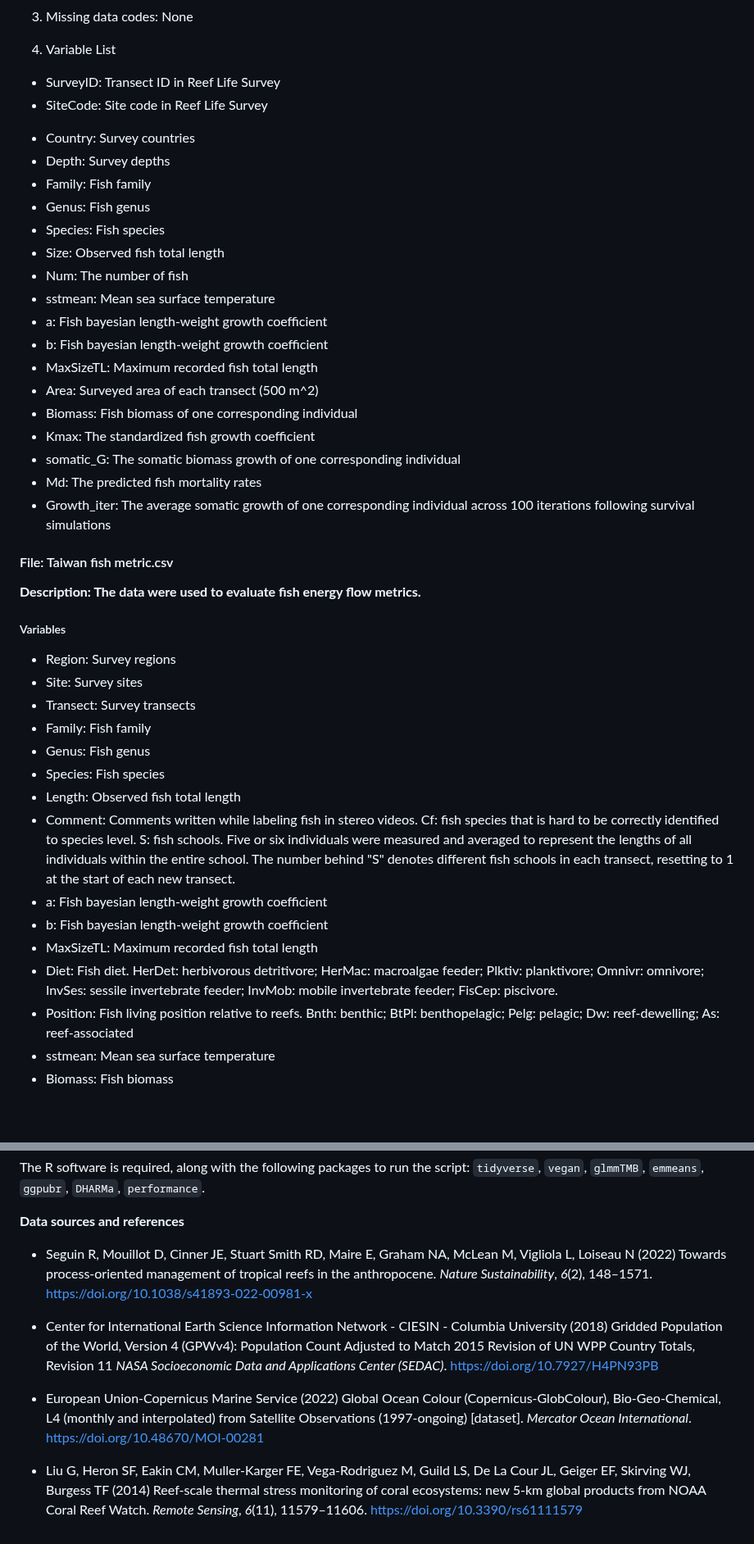
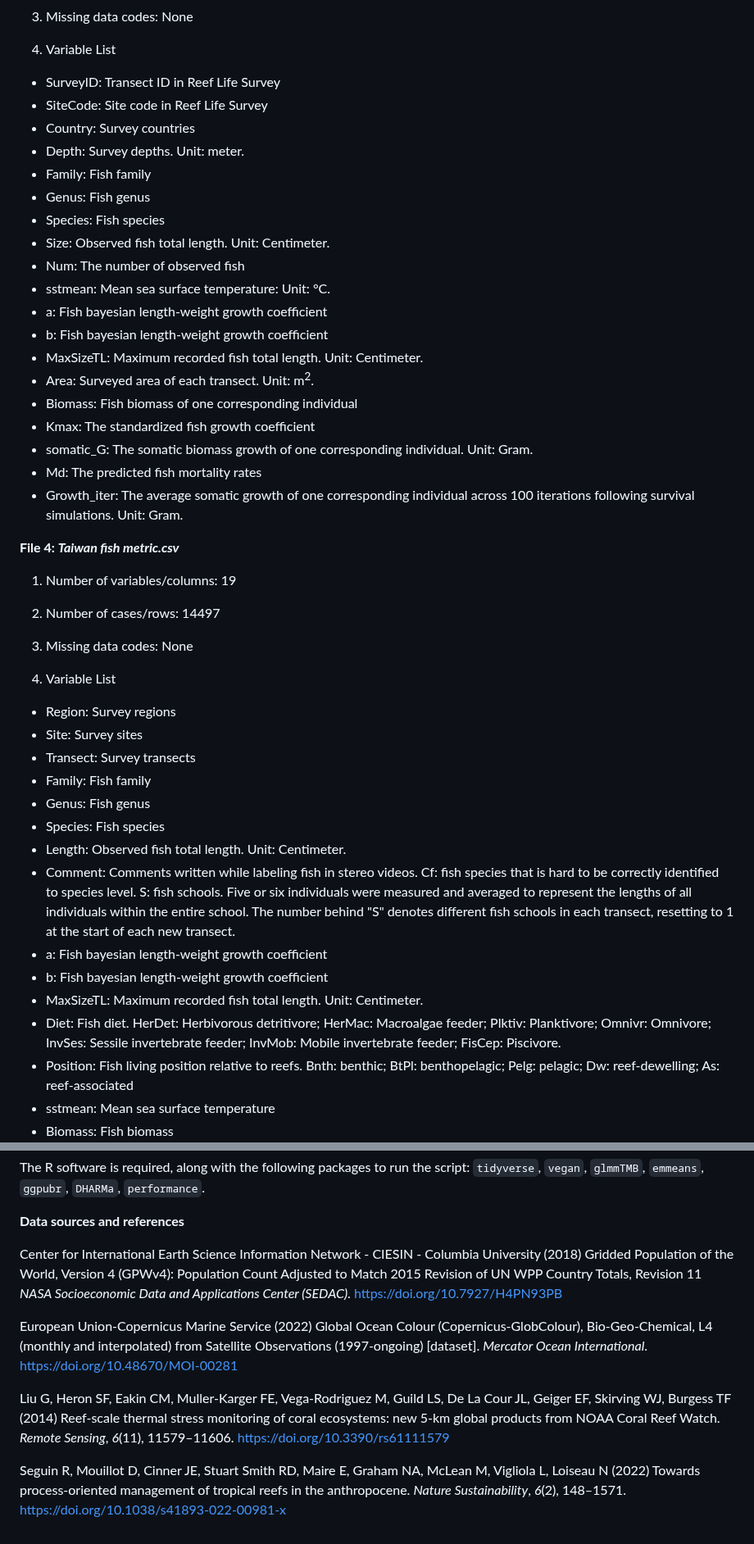
Before and after one commit to NTU-FRELab/fish-flow, a Markdown page: README.md, 2 parts joined by grey strips. Shown at 82% size. Drawn GitHub-style; blank space fills up the shorter version.

```diff
--- a/README.md
+++ b/README.md
@@ -171,44 +171,47 @@ A detailed description of data acquisition and processing can be found in the pu
 3. Missing data codes: None
 
 4. Variable List
-+ SurveyID: Transect ID in Reef Life Survey
-+ SiteCode: Site code in Reef Life Survey
+* SurveyID: Transect ID in Reef Life Survey
+* SiteCode: Site code in Reef Life Survey
 * Country: Survey countries
-* Depth: Survey depths
+* Depth: Survey depths. Unit: meter.
 * Family: Fish family
 * Genus: Fish genus
 * Species: Fish species
-* Size: Observed fish total length
-* Num: The number of fish
-* sstmean: Mean sea surface temperature
+* Size: Observed fish total length. Unit: Centimeter.
+* Num: The number of observed fish
+* sstmean: Mean sea surface temperature: Unit: &deg;C.
 * a: Fish bayesian length-weight growth coefficient
 * b: Fish bayesian length-weight growth coefficient
-* MaxSizeTL: Maximum recorded fish total length
-* Area: Surveyed area of each transect (500 m^2)
+* MaxSizeTL: Maximum recorded fish total length. Unit: Centimeter.
+* Area: Surveyed area of each transect. Unit: m<sup>2</sup>.
 * Biomass: Fish biomass of one corresponding individual
 * Kmax: The standardized fish growth coefficient
-* somatic_G: The somatic biomass growth of one corresponding individual
+* somatic_G: The somatic biomass growth of one corresponding individual. Unit: Gram.
 * Md: The predicted fish mortality rates
-* Growth_iter: The average somatic growth of one corresponding individual across 100 iterations following survival simulations
+* Growth_iter: The average somatic growth of one corresponding individual across 100 iterations following survival simulations. Unit: Gram.
 
-#### File: Taiwan fish metric.csv
+**File 4: *Taiwan fish metric.csv***
 
-**Description: The data were used to evaluate fish energy flow metrics.**
+1. Number of variables/columns: 19
 
-##### Variables
+2. Number of cases/rows: 14497
 
+3. Missing data codes: None
+
+4. Variable List
 * Region: Survey regions
 * Site: Survey sites
 * Transect: Survey transects
 * Family: Fish family
 * Genus: Fish genus
 * Species: Fish species
-* Length: Observed fish total length
+* Length: Observed fish total length. Unit: Centimeter.
 * Comment: Comments written while labeling fish in stereo videos. Cf: fish species that is hard to be correctly identified to species level. S: fish schools. Five or six individuals were measured and averaged to represent the lengths of all individuals within the entire school. The number behind "S" denotes different fish schools in each transect, resetting to 1 at the start of each new transect.
 * a: Fish bayesian length-weight growth coefficient
 * b: Fish bayesian length-weight growth coefficient
-* MaxSizeTL: Maximum recorded fish total length
-* Diet: Fish diet. HerDet: herbivorous detritivore; HerMac: macroalgae feeder; Plktiv: planktivore; Omnivr: omnivore; InvSes: sessile invertebrate feeder; InvMob: mobile invertebrate feeder; FisCep: piscivore.
+* MaxSizeTL: Maximum recorded fish total length. Unit: Centimeter.
+* Diet: Fish diet. HerDet: Herbivorous detritivore; HerMac: Macroalgae feeder; Plktiv: Planktivore; Omnivr: Omnivore; InvSes: Sessile invertebrate feeder; InvMob: Mobile invertebrate feeder; FisCep: Piscivore.
 * Position: Fish living position relative to reefs. Bnth: benthic; BtPl: benthopelagic; Pelg: pelagic; Dw: reef-dewelling; As: reef-associated
 * sstmean: Mean sea surface temperature
 * Biomass: Fish biomass
@@ -225,10 +228,10 @@ The R software is required, along with the following packages to run the script:
 
 **Data sources and references**
 
-+ Seguin R, Mouillot D, Cinner JE, Stuart Smith RD, Maire E, Graham NA, McLean M, Vigliola L, Loiseau N (2022) Towards process-oriented management of tropical reefs in the anthropocene. *Nature Sustainability*, *6*(2), 148–1571. https://doi.org/10.1038/s41893-022-00981-x
+Center for International Earth Science Information Network - CIESIN - Columbia University (2018) Gridded Population of the World, Version 4 (GPWv4): Population Count Adjusted to Match 2015 Revision of UN WPP Country Totals, Revision 11 *NASA Socioeconomic Data and Applications Center (SEDAC)*. https://doi.org/10.7927/H4PN93PB
 
-+ Center for International Earth Science Information Network - CIESIN - Columbia University (2018) Gridded Population of the World, Version 4 (GPWv4): Population Count Adjusted to Match 2015 Revision of UN WPP Country Totals, Revision 11 *NASA Socioeconomic Data and Applications Center (SEDAC)*. https://doi.org/10.7927/H4PN93PB
+European Union-Copernicus Marine Service (2022) Global Ocean Colour (Copernicus-GlobColour), Bio-Geo-Chemical, L4 (monthly and interpolated) from Satellite Observations (1997-ongoing) [dataset]. *Mercator Ocean International*. https://doi.org/10.48670/MOI-00281
 
-+ European Union-Copernicus Marine Service (2022) Global Ocean Colour (Copernicus-GlobColour), Bio-Geo-Chemical, L4 (monthly and interpolated) from Satellite Observations (1997-ongoing) [dataset]. *Mercator Ocean International*. https://doi.org/10.48670/MOI-00281
+Liu G, Heron SF, Eakin CM, Muller-Karger FE, Vega-Rodriguez M, Guild LS, De La Cour JL, Geiger EF, Skirving WJ, Burgess TF (2014) Reef-scale thermal stress monitoring of coral ecosystems: new 5-km global products from NOAA Coral Reef Watch. *Remote Sensing*, *6*(11), 11579–11606. https://doi.org/10.3390/rs61111579
 
-+ Liu G, Heron SF, Eakin CM, Muller-Karger FE, Vega-Rodriguez M, Guild LS, De La Cour JL, Geiger EF, Skirving WJ, Burgess TF (2014) Reef-scale thermal stress monitoring of coral ecosystems: new 5-km global products from NOAA Coral Reef Watch. *Remote Sensing*, *6*(11), 11579–11606. https://doi.org/10.3390/rs61111579
+Seguin R, Mouillot D, Cinner JE, Stuart Smith RD, Maire E, Graham NA, McLean M, Vigliola L, Loiseau N (2022) Towards process-oriented management of tropical reefs in the anthropocene. *Nature Sustainability*, *6*(2), 148–1571. https://doi.org/10.1038/s41893-022-00981-x
```
Also changed, not shown: other parts of README.md (+3 -3 lines).
